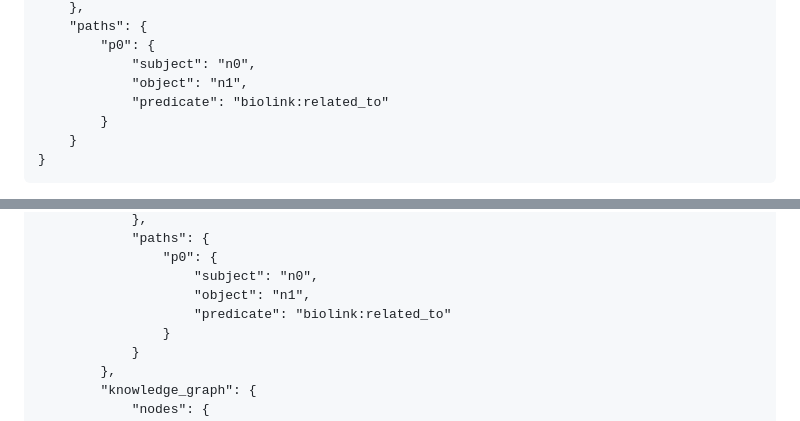
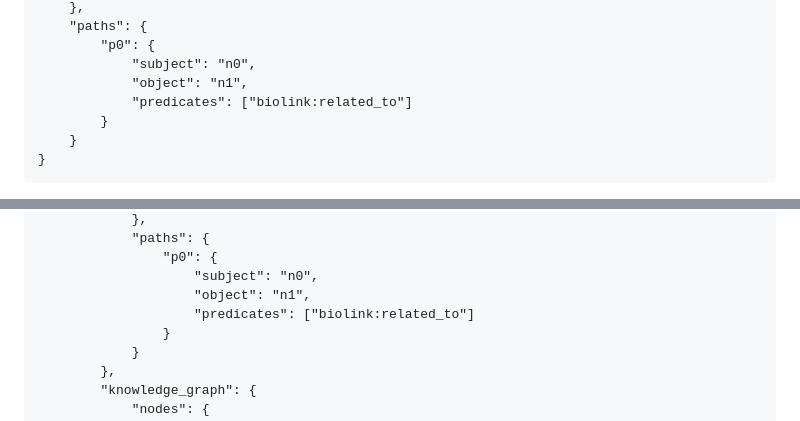
Before and after one commit to NCATSTranslator/ReasonerAPI, a Markdown page: ImplementationGuidance/Specifications/pathfinder_query_specification.md, 2 parts joined by grey strips. Rendered like a GitHub page.

Commit message:
adjust QPath example to match schema

```diff
--- a/ImplementationGuidance/Specifications/pathfinder_query_specification.md
+++ b/ImplementationGuidance/Specifications/pathfinder_query_specification.md
@@ -28,7 +28,7 @@ The Query Graph still has a field for nodes, as a traditional query graph would,
         "p0": {
             "subject": "n0",
             "object": "n1",
-            "predicate": "biolink:related_to"
+            "predicates": ["biolink:related_to"]
         }
     }
 }
@@ -308,7 +308,7 @@ Finally, we can put all of these parts of the message together, to create one fi
                 "p0": {
                     "subject": "n0",
                     "object": "n1",
-                    "predicate": "biolink:related_to"
+                    "predicates": ["biolink:related_to"]
                 }
             }
         },
```
